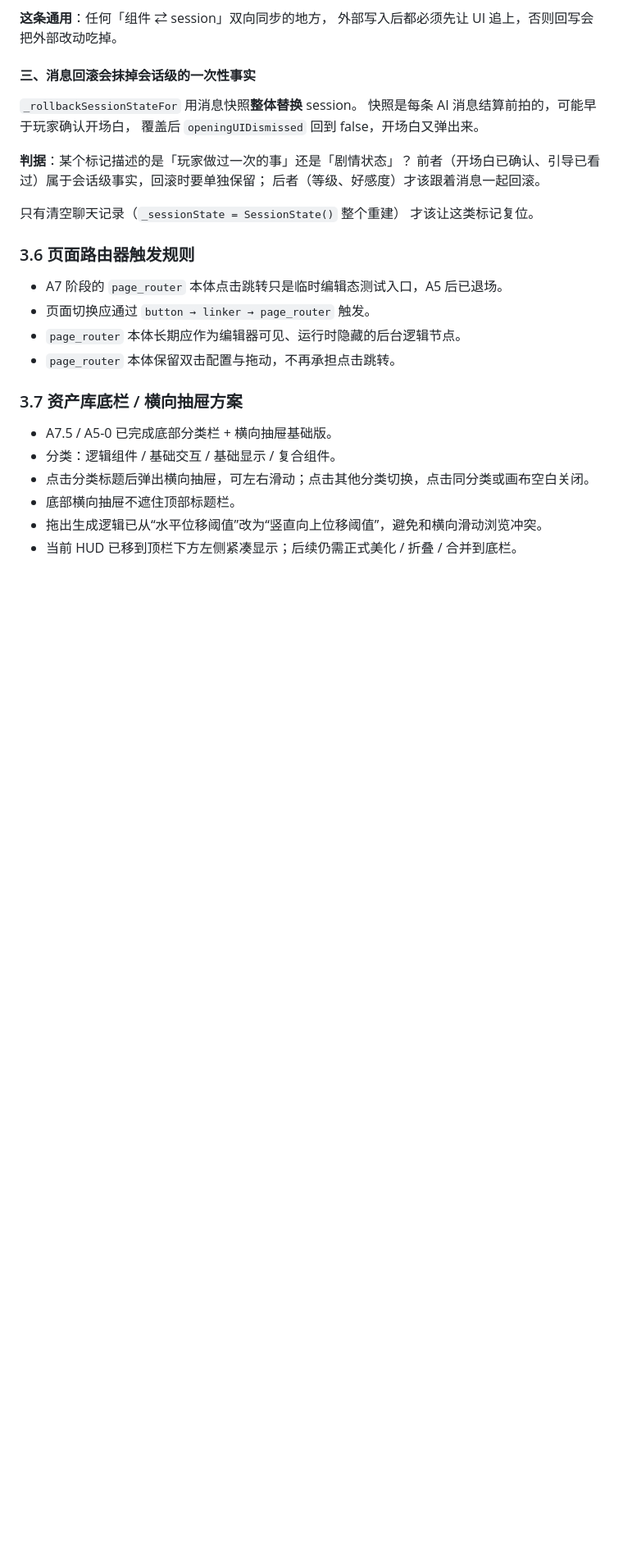
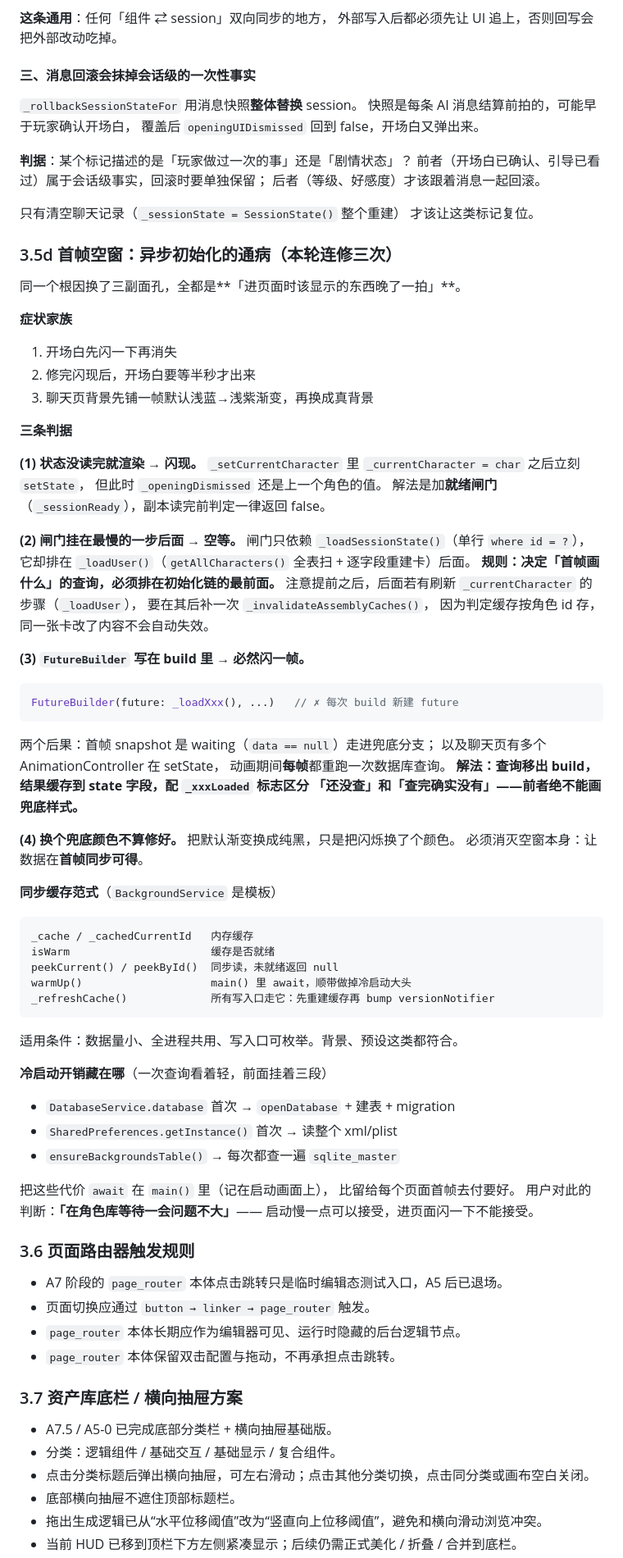
Before and after one commit to xkst-ljq/LLM_project, a Markdown page: ASSEMBLY_HANDOFF.md, the part around one of its changes. Shown at 82% size. Drawn GitHub-style; blank space fills up the shorter version.

Commit message:
文档：沉淀 3.5d 首帧空窗与同步缓存范式
Co-authored-by: arena-agent <297053741+arena-agent@users.noreply.github.com>

````diff
--- a/ASSEMBLY_HANDOFF.md
+++ b/ASSEMBLY_HANDOFF.md
@@ -1410,6 +1410,64 @@ A10-1 的挂载基础设施可直接复用，主要工作是各自的形态差
 只有清空聊天记录（`_sessionState = SessionState()` 整个重建）
 才该让这类标记复位。
 
+### 3.5d 首帧空窗：异步初始化的通病（本轮连修三次）
+
+同一个根因换了三副面孔，全都是**「进页面时该显示的东西晚了一拍」**。
+
+**症状家族**
+1. 开场白先闪一下再消失
+2. 修完闪现后，开场白要等半秒才出来
+3. 聊天页背景先铺一帧默认浅蓝→浅紫渐变，再换成真背景
+
+**三条判据**
+
+**(1) 状态没读完就渲染 → 闪现。**
+`_setCurrentCharacter` 里 `_currentCharacter = char` 之后立刻 `setState`，
+但此时 `_openingDismissed` 还是上一个角色的值。
+解法是加**就绪闸门**（`_sessionReady`），副本读完前判定一律返回 false。
+
+**(2) 闸门挂在最慢的一步后面 → 空等。**
+闸门只依赖 `_loadSessionState()`（单行 `where id = ?`），
+它却排在 `_loadUser()`（`getAllCharacters()` 全表扫 + 逐字段重建卡）后面。
+**规则：决定「首帧画什么」的查询，必须排在初始化链的最前面。**
+注意提前之后，后面若有刷新 `_currentCharacter` 的步骤（`_loadUser`），
+要在其后补一次 `_invalidateAssemblyCaches()`，
+因为判定缓存按角色 id 存，同一张卡改了内容不会自动失效。
+
+**(3) `FutureBuilder` 写在 build 里 → 必然闪一帧。**
+```dart
+FutureBuilder(future: _loadXxx(), ...)   // ✗ 每次 build 新建 future
+```
+两个后果：首帧 snapshot 是 waiting（`data == null`）走进兜底分支；
+以及聊天页有多个 AnimationController 在 setState，
+动画期间**每帧**都重跑一次数据库查询。
+**解法：查询移出 build，结果缓存到 state 字段，配 `_xxxLoaded` 标志区分
+「还没查」和「查完确实没有」——前者绝不能画兜底样式。**
+
+**(4) 换个兜底颜色不算修好。**
+把默认渐变换成纯黑，只是把闪烁换了个颜色。
+必须消灭空窗本身：让数据在**首帧同步可得**。
+
+**同步缓存范式**（`BackgroundService` 是模板）
+```
+_cache / _cachedCurrentId   内存缓存
+isWarm                      缓存是否就绪
+peekCurrent() / peekById()  同步读，未就绪返回 null
+warmUp()                    main() 里 await，顺带做掉冷启动大头
+_refreshCache()             所有写入口走它：先重建缓存再 bump versionNotifier
+```
+适用条件：数据量小、全进程共用、写入口可枚举。背景、预设这类都符合。
+
+**冷启动开销藏在哪**（一次查询看着轻，前面挂着三段）
+- `DatabaseService.database` 首次 → `openDatabase` + 建表 + migration
+- `SharedPreferences.getInstance()` 首次 → 读整个 xml/plist
+- `ensureBackgroundsTable()` → 每次都查一遍 `sqlite_master`
+
+把这些代价 `await` 在 `main()` 里（记在启动画面上），
+比留给每个页面首帧去付要好。
+用户对此的判断：**「在角色库等待一会问题不大」**——
+启动慢一点可以接受，进页面闪一下不能接受。
+
 ### 3.6 页面路由器触发规则
 - A7 阶段的 `page_router` 本体点击跳转只是临时编辑态测试入口，A5 后已退场。
 - 页面切换应通过 `button → linker → page_router` 触发。
````
Also changed, not shown: other parts of ASSEMBLY_HANDOFF.md (+8 -0 lines).
